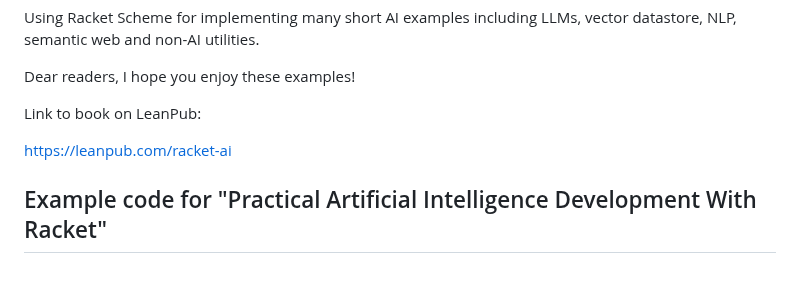
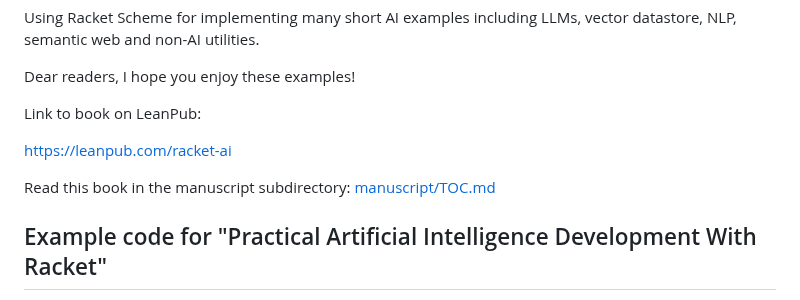
Before and after one commit to mark-watson/Racket-AI-book, a Markdown page: README.md, the part around the change. GitHub-like rendering; blank space fills up the shorter version.

```diff
--- a/README.md
+++ b/README.md
@@ -7,6 +7,8 @@ Dear readers, I hope you enjoy these examples!
 Link to book on LeanPub:
 
 [https://leanpub.com/racket-ai](https://leanpub.com/racket-ai)
+
+Read this book in the manuscript subdirectory: [manuscript/TOC.md](manuscript/TOC.md)
 
 ## Example code for "Practical Artificial Intelligence Development With Racket"
 
```
